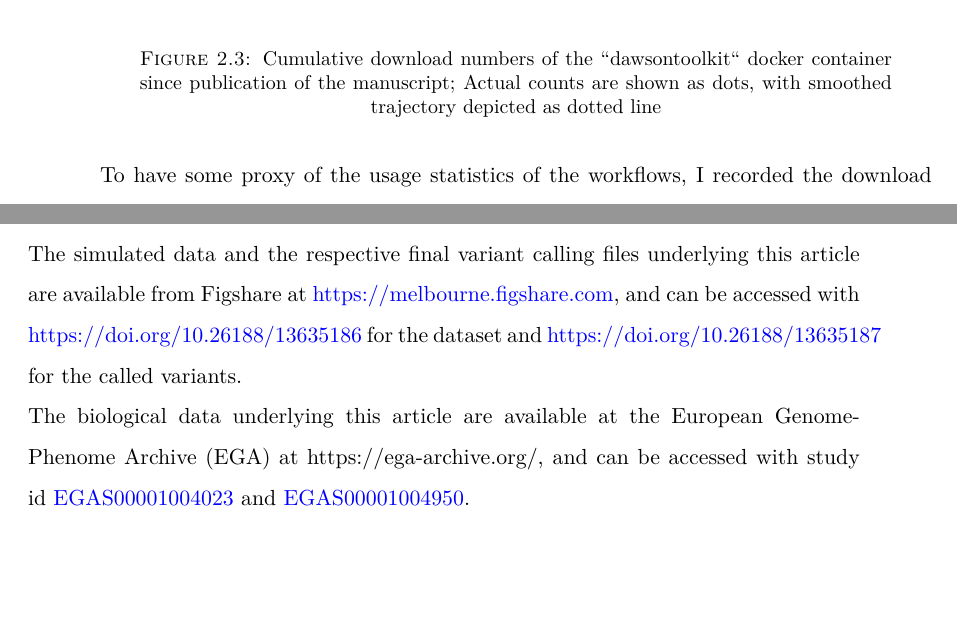
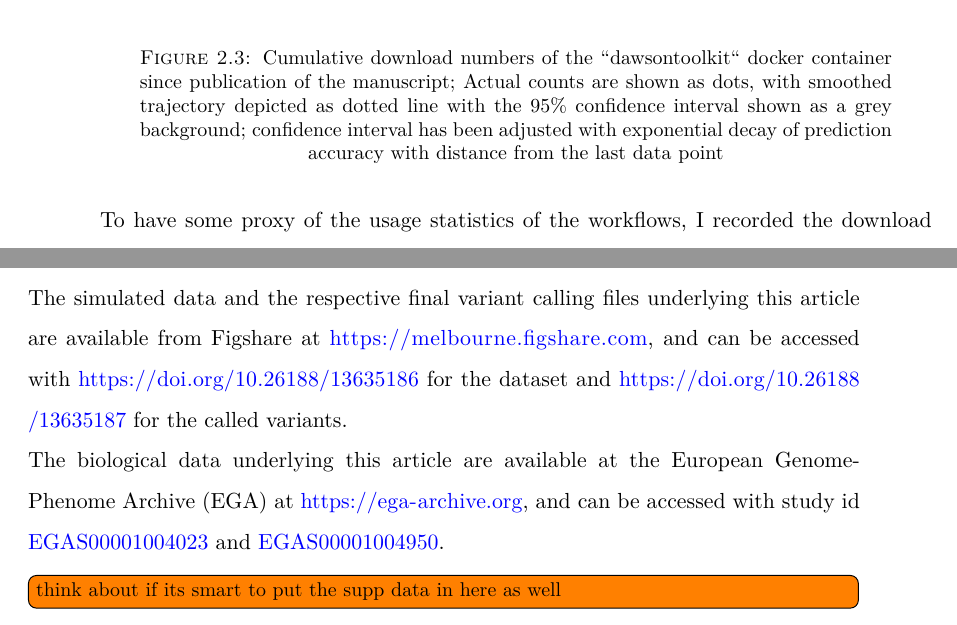
Before and after one commit to SebastianHollizeck/PhDThesis, a LaTeX thesis (main.tex, which reads Appendices/Variantcalling/app-main.tex, Chapters/Variantcalling/usage.tex): two parts of pages 43 and 60 of 60, joined at a grey line, cut so that both start at the same text, the shorter picture padded with empty space. Compiled offline with pdfLaTeX.

Commit message:
updated additional work for first chapter

```diff
--- a/Appendices/Variantcalling/app-main.tex
+++ b/Appendices/Variantcalling/app-main.tex
@@ -140,10 +140,12 @@ This work was supported by the National Health and Medical Research Council [gra
 S.J.D has been a member of advisory boards for AstraZeneca and Inivata. The S.J.D. lab has received funding from Cancer Therapeutics CRC and Roche-Genentech. B.J.S. has been a member of advisory boards for AstraZeneca, Roche-Genentech, Pfizer, Novartis, Amgen, Bristol Myers Squibb and Merk\vspace*{-12pt}
 
 \section*{Data availability}
-The simulated data and the respective final variant calling files underlying this article are available from Figshare at \href{https://melbourne.figshare.com}{https://melbourne.figshare.com}, and can be accessed with \href{https://doi.org/10.26188/13635186}{https://doi.org/10.26188/13635186} for the dataset and \href{https://doi.org/10.26188/13635187}{https://doi.org/10.26188/13635187} for the called variants.\\
-The biological data underlying this article are available at the European Genome-Phenome Archive (EGA) at https://ega-archive.org/, and can be accessed with study id \href{https://ega-archive.org/studies/EGAS00001004023}{EGAS00001004023} and \href{https://ega-archive.org/studies/EGAS00001004950}{EGAS00001004950}.
+The simulated data and the respective final variant calling files underlying this article are available from Figshare at \href{https://melbourne.figshare.com}{\nolinkurl{https://melbourne.figshare.com}}, and can be accessed with \href{https://doi.org/10.26188/13635186}{\nolinkurl{https://doi.org/10.26188/13635186}} for the dataset and \href{https://doi.org/10.26188/13635187}{\nolinkurl{https://doi.org/10.26188/13635187}} for the called variants.\\
+The biological data underlying this article are available at the European Genome-Phenome Archive (EGA) at \href{https://ega-archive.org}{\nolinkurl{https://ega-archive.org}}, and can be accessed with study id \href{https://ega-archive.org/studies/EGAS00001004023}{EGAS00001004023} and \href{https://ega-archive.org/studies/EGAS00001004950}{EGAS00001004950}.
 
 
 
 
 %\end{multicols}
+
+\todo[inline]{think about if its smart to put the supp data in here as well}
--- a/Chapters/Variantcalling/usage.tex
+++ b/Chapters/Variantcalling/usage.tex
@@ -4,7 +4,7 @@ As published software is amazing, its real value is in the re-usability and port
 \begin{figure}[!ht]
 \centering
 \includegraphics[width=.99\linewidth]{Figures/dawsontoolkitDownloads.pdf}
-\caption[Usage statistics joint workflows]{Cumulative download numbers of the ``dawsontoolkit`` docker container since publication of the manuscript; Actual counts are shown as dots, with smoothed trajectory depicted as dotted line}\label{fig:usageStats}
+\caption[Usage statistics joint workflows]{Cumulative download numbers of the ``dawsontoolkit`` docker container since publication of the manuscript; Actual counts are shown as dots, with smoothed trajectory depicted as dotted line with the 95\% confidence interval shown as a grey background; confidence interval has been adjusted with exponential decay of prediction accuracy with distance from the last data point}\label{fig:usageStats}
 \end{figure}
 
 To have some proxy of the usage statistics of the workflows, I recorded the download numbers of the ``dawsontoolkit`` docker container, which only contains software for refiltering and joint analysis of the workflows after the publication of the manuscript. Obviously, this is an imperfect measurement, as people can reuse a downloaded container as often as they want, which would not appear in the count and similarly, just because the container was downloaded, the analysis might not have been used. However it still shows  an interaction and an interest in the methods. The download numbers show a quick increase in numbers in the beginning, just after the publication, followed by a short plateau  but then another increase (\autoref{fig:usageStats}). This suggests, that there is a need in the methods, rather than a simple curiosity after publication.
--- a/main.tex
+++ b/main.tex
@@ -32,14 +32,20 @@
 \addbibresource{MyBibLatex.bib}
 
 % we allow the urls in the bibliography to be broken after normal characters as well, not just '-', '\' and '.'
-\setcounter{biburllcpenalty}{7000}
-\setcounter{biburlucpenalty}{8000}
+% If you want to break on URL numbers
+\setcounter{biburlnumpenalty}{9000}
+% If you want to break on URL lower case letters
+\setcounter{biburllcpenalty}{9000}
+% If you want to break on URL UPPER CASE letters
+\setcounter{biburlucpenalty}{9000}
 
 \usepackage{verbatim}  % Needed for the "comment" environment to make LaTeX comments
 
 
 %setup the links the right way
 \hypersetup{urlcolor=blue, colorlinks=true}  % Colours hyperlinks in blue, but this can be distracting if there are many links.
+%make the font normal
+\urlstyle{rm}
 
 %allow short citations in the beginning of chapters
 \usepackage{epigraph}
```
Also changed, not shown: Chapters/Variantcalling/longitudinal.tex (+2 -0 lines), Chapters/Variantcalling/publication.tex (+1 -1 lines), Figures/dawsontoolkitDownloads.pdf, main.pdf, Appendices/Variantcalling/app-main.tex (2 more changed lines).
